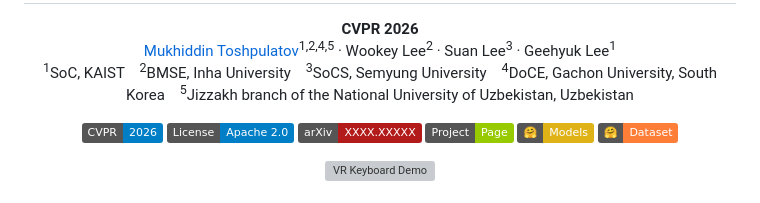
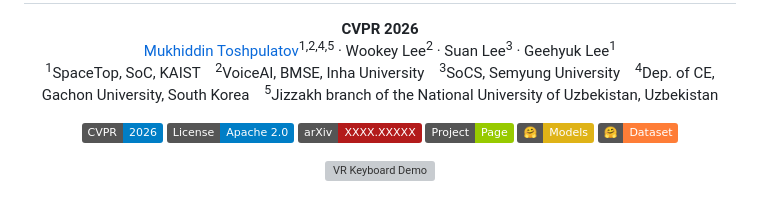
Before and after one commit to muxiddin19/Multimodal-Fingertip-Contact-Detection-via-Depth-and-Motion-Fusion, a Markdown page: README.md, the part around the change. Drawn GitHub-style; badges without logos; grey boxes are pictures that could not be loaded.

Commit message:
Update affiliations in README.md

```diff
--- a/README.md
+++ b/README.md
@@ -8,7 +8,7 @@
     Suan Lee<sup>3</sup> &middot;
     Geehyuk Lee<sup>1</sup>
     <br />
-    <sup>1</sup>SoC, KAIST &nbsp;&nbsp; <sup>2</sup>BMSE, Inha University &nbsp;&nbsp; <sup>3</sup>SoCS, Semyung University &nbsp;&nbsp; <sup>4</sup>DoCE, Gachon University, South Korea &nbsp;&nbsp; <sup>5</sup>Jizzakh branch of the National University of Uzbekistan, Uzbekistan
+    <sup>1</sup>SpaceTop, SoC, KAIST &nbsp;&nbsp; <sup>2</sup>VoiceAI, BMSE, Inha University &nbsp;&nbsp; <sup>3</sup>SoCS, Semyung University &nbsp;&nbsp; <sup>4</sup>Dep. of CE, Gachon University, South Korea &nbsp;&nbsp; <sup>5</sup>Jizzakh branch of the National University of Uzbekistan, Uzbekistan
   </p>
 </p>
 
```
